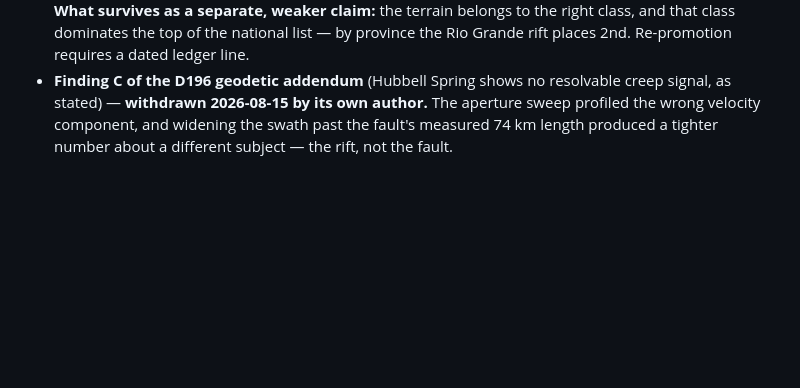
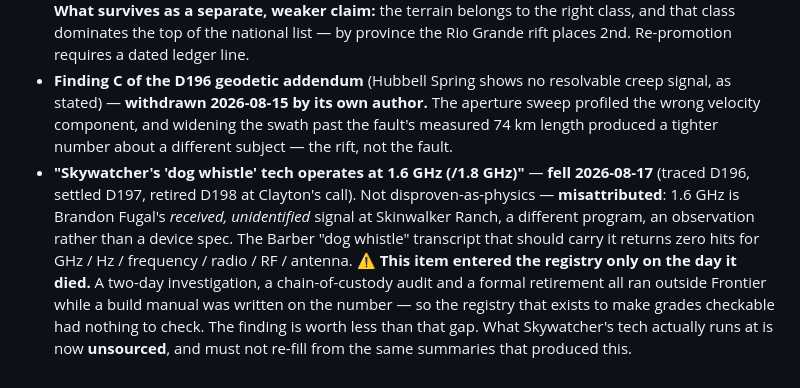
Before and after one commit to Multi-DAC/Frontier, a Markdown page: GRADES.md, the part around the change. Drawn GitHub-style; blank space fills up the shorter version.

```diff
--- a/GRADES.md
+++ b/GRADES.md
@@ -114,3 +114,13 @@ grade moves; a disconfirmed hypothesis moves to *Disconfirmed* here and gets its
   stated) — **withdrawn 2026-08-15 by its own author.** The aperture sweep profiled the wrong
   velocity component, and widening the swath past the fault's measured 74 km length produced a
   tighter number about a different subject — the rift, not the fault.
+- **"Skywatcher's 'dog whistle' tech operates at 1.6 GHz (/1.8 GHz)"** — **fell 2026-08-17**
+  (traced D196, settled D197, retired D198 at Clayton's call). Not disproven-as-physics —
+  **misattributed**: 1.6 GHz is Brandon Fugal's *received, unidentified* signal at Skinwalker
+  Ranch, a different program, an observation rather than a device spec. The Barber "dog whistle"
+  transcript that should carry it returns zero hits for GHz / Hz / frequency / radio / RF / antenna.
+  ⚠ **This item entered the registry only on the day it died.** A two-day investigation, a
+  chain-of-custody audit and a formal retirement all ran outside Frontier while a build manual was
+  written on the number — so the registry that exists to make grades checkable had nothing to check.
+  The finding is worth less than that gap. What Skywatcher's tech actually runs at is now
+  **unsourced**, and must not re-fill from the same summaries that produced this.
```
Also changed, not shown: MEASUREMENTS.md (+23 -0 lines).
